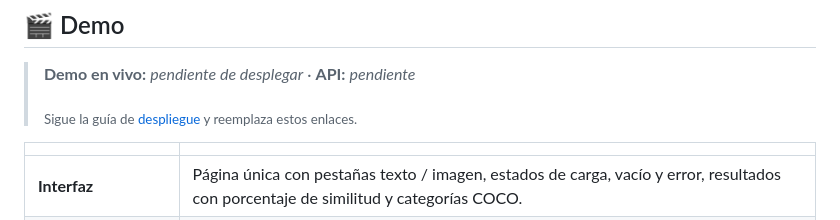
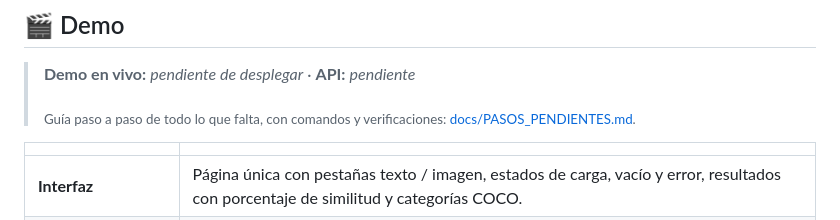
Before and after one commit to gcdavidq/Project_imagen_search_system, a Markdown page: README.md, the part around the change. Drawn GitHub-style.

Commit message:
docs: guía detallada de pasos pendientes para publicar
Co-Authored-By: Claude Fable 5.1 <noreply@anthropic.com>

```diff
--- a/README.md
+++ b/README.md
@@ -55,7 +55,7 @@ Ambas modalidades viven en el **mismo espacio vectorial de 512 dimensiones**: un
 
 > **Demo en vivo:** _pendiente de desplegar_ · **API:** _pendiente_
 >
-> <sub>Sigue la guía de [despliegue](#%EF%B8%8F-despliegue) y reemplaza estos enlaces.</sub>
+> <sub>Guía paso a paso de todo lo que falta, con comandos y verificaciones: [docs/PASOS_PENDIENTES.md](docs/PASOS_PENDIENTES.md).</sub>
 
 <!--
 Cuando tengas el demo desplegado, graba un GIF corto (p. ej. con ScreenToGif) y colócalo aquí:
```
Also changed, not shown: docs/PASOS_PENDIENTES.md (added, +441 -0 lines).
